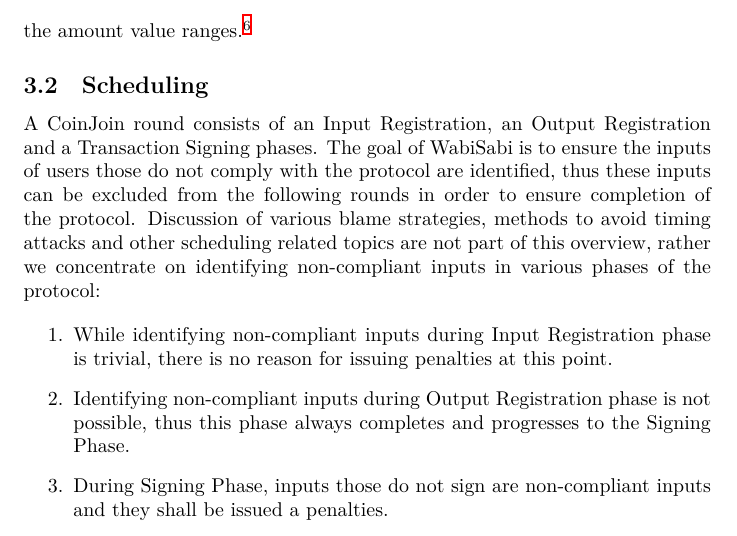
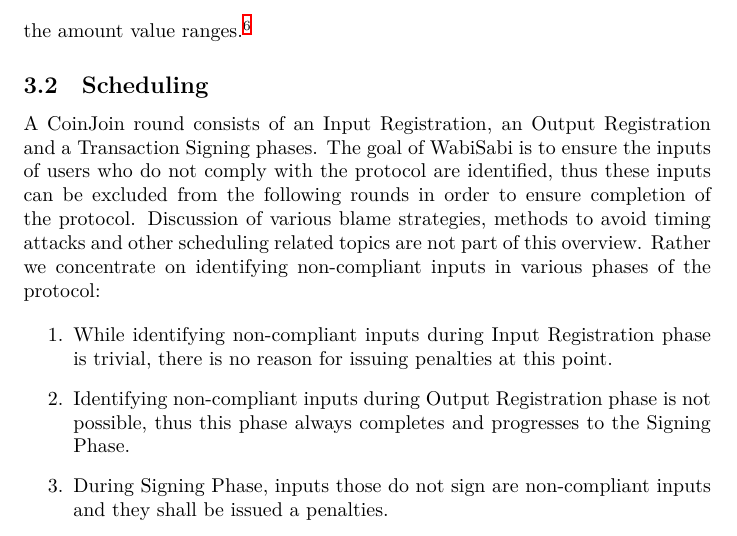
Before and after one commit to WalletWasabi/WabiSabi, a LaTeX paper (main.tex): part of page 7 of 14, cut so that both start at the same text. Compiled offline with XeLaTeX.

Commit message:
Update main.tex
Co-authored-by: Max Hillebrand <30683012+MaxHillebrand@users.noreply.github.com>

```diff
--- a/main.tex
+++ b/main.tex
@@ -161,7 +161,7 @@
 
 \subsection{Scheduling}
 
-A CoinJoin round consists of an Input Registration, an Output Registration and a Transaction Signing phases. The goal of WabiSabi is to ensure the inputs of users those do not comply with the protocol are identified, thus these inputs can be excluded from the following rounds in order to ensure completion of the protocol. Discussion of various blame strategies, methods to avoid timing attacks and other scheduling related topics are not part of this overview, rather we concentrate on identifying non-compliant inputs in various phases of the protocol:
+A CoinJoin round consists of an Input Registration, an Output Registration and a Transaction Signing phases. The goal of WabiSabi is to ensure the inputs of users who do not comply with the protocol are identified, thus these inputs can be excluded from the following rounds in order to ensure completion of the protocol. Discussion of various blame strategies, methods to avoid timing attacks and other scheduling related topics are not part of this overview. Rather we concentrate on identifying non-compliant inputs in various phases of the protocol:
 
 \begin{enumerate}
     \item While identifying non-compliant inputs during Input Registration phase is trivial, there is no reason for issuing penalties at this point.
```
